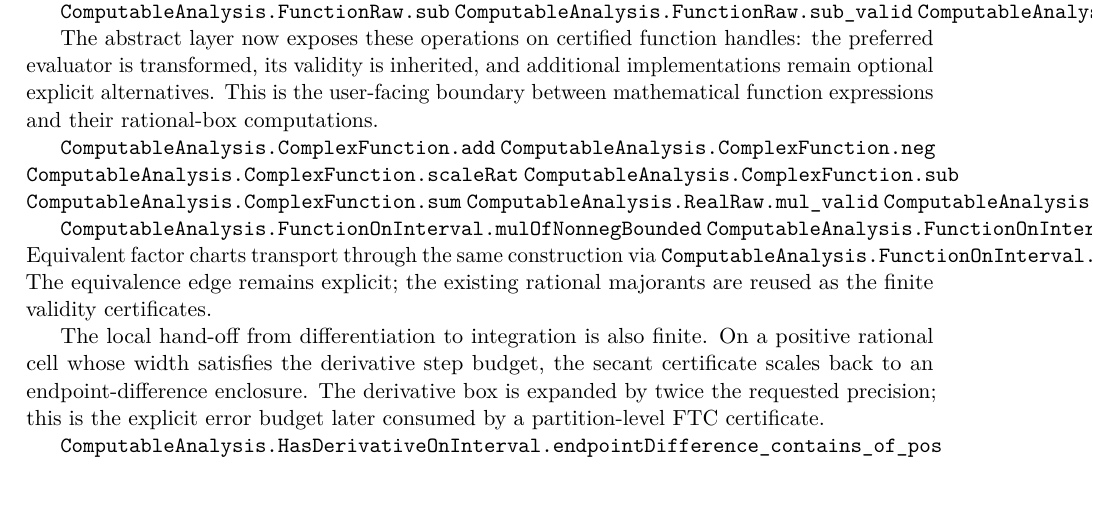
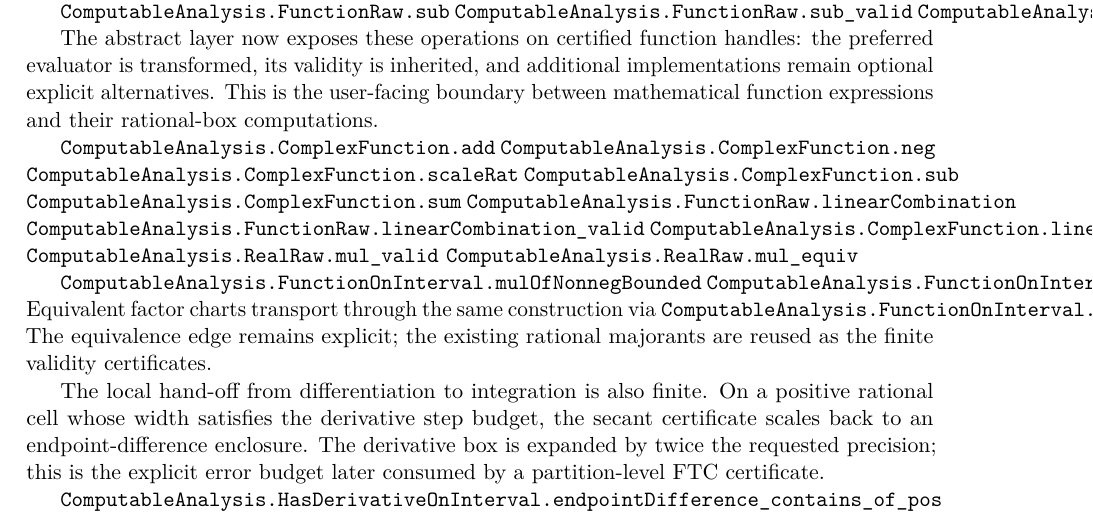
Before and after one commit to liuyao12/computable-analysis, a LaTeX thesis (blueprint/src/web.tex, which reads blueprint/src/06-effective-calculus.tex): part of page 74 of 123, cut so that both start at the same text. Compiled offline with pdfLaTeX.

Commit message:
Add finite complex linear combinations

```diff
--- a/blueprint/src/06-effective-calculus.tex
+++ b/blueprint/src/06-effective-calculus.tex
@@ -564,6 +564,9 @@ rational-box computations.
 \lean{ComputableAnalysis.ComplexFunction.scaleRat}
 \lean{ComputableAnalysis.ComplexFunction.sub}
 \lean{ComputableAnalysis.ComplexFunction.sum}
+\lean{ComputableAnalysis.FunctionRaw.linearCombination}
+\lean{ComputableAnalysis.FunctionRaw.linearCombination_valid}
+\lean{ComputableAnalysis.ComplexFunction.linearCombination}
 \leanok
 \lean{ComputableAnalysis.RealRaw.mul_valid}
 \lean{ComputableAnalysis.RealRaw.mul_equiv}
```
Also changed, not shown: 2 other files.
